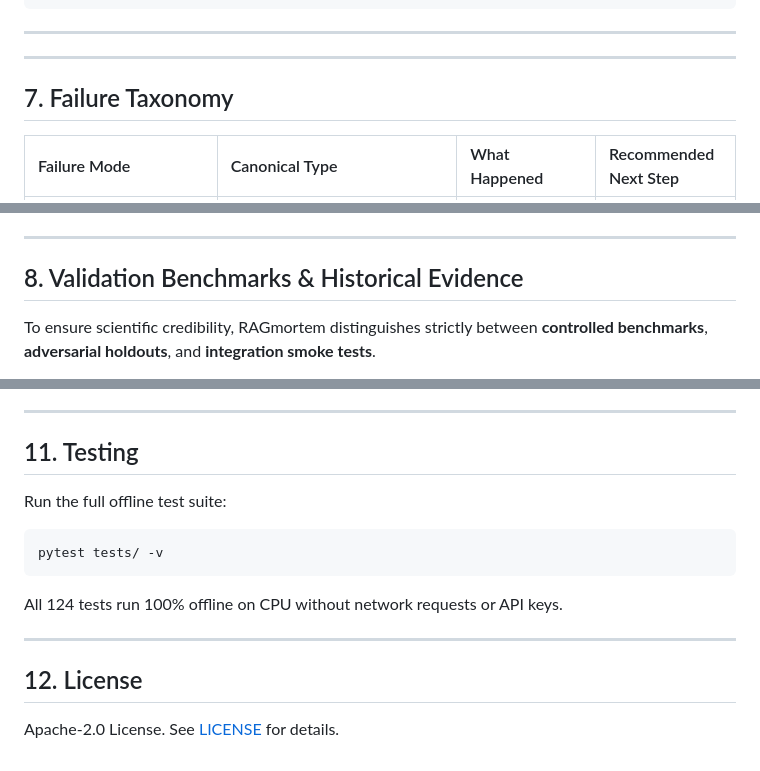
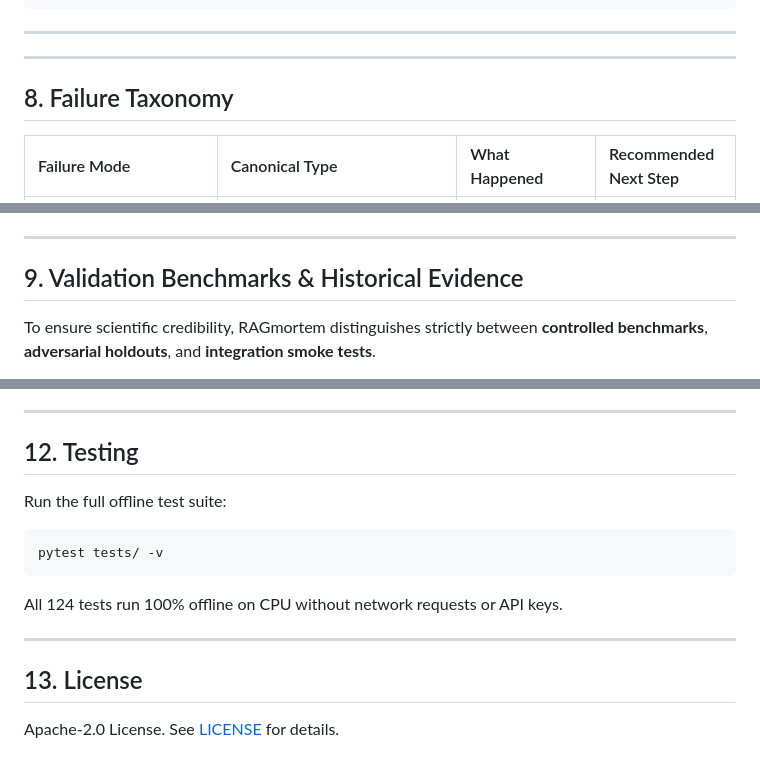
Before and after one commit to deveshkolte/RAGmortem, a Markdown page: README.md, 3 parts joined by grey strips. Drawn GitHub-style.

```diff
--- a/README.md
+++ b/README.md
@@ -293,7 +375,7 @@ ragmortem diagnose-trace trace.json --corpus path/to/documents --json
 
 ---
 
-## 7. Failure Taxonomy
+## 8. Failure Taxonomy
 
 | Failure Mode | Canonical Type | What Happened | Recommended Next Step |
 | :--- | :--- | :--- | :--- |
@@ -312,7 +394,7 @@ ragmortem diagnose-trace trace.json --corpus path/to/documents --json
 
 ---
 
-## 8. Validation Benchmarks & Historical Evidence
+## 9. Validation Benchmarks & Historical Evidence
 
 To ensure scientific credibility, RAGmortem distinguishes strictly between **controlled benchmarks**, **adversarial holdouts**, and **integration smoke tests**.
 
@@ -352,7 +434,7 @@ To ensure scientific credibility, RAGmortem distinguishes strictly between **con
 
 ---
 
-## 11. Testing
+## 12. Testing
 
 Run the full offline test suite:
 
@@ -364,6 +446,6 @@ All 124 tests run 100% offline on CPU without network requests or API keys.
 
 ---
 
-## 12. License
+## 13. License
 
 Apache-2.0 License. See [LICENSE](LICENSE) for details.
```
Also changed, not shown: other parts of README.md (+85 -3 lines).
